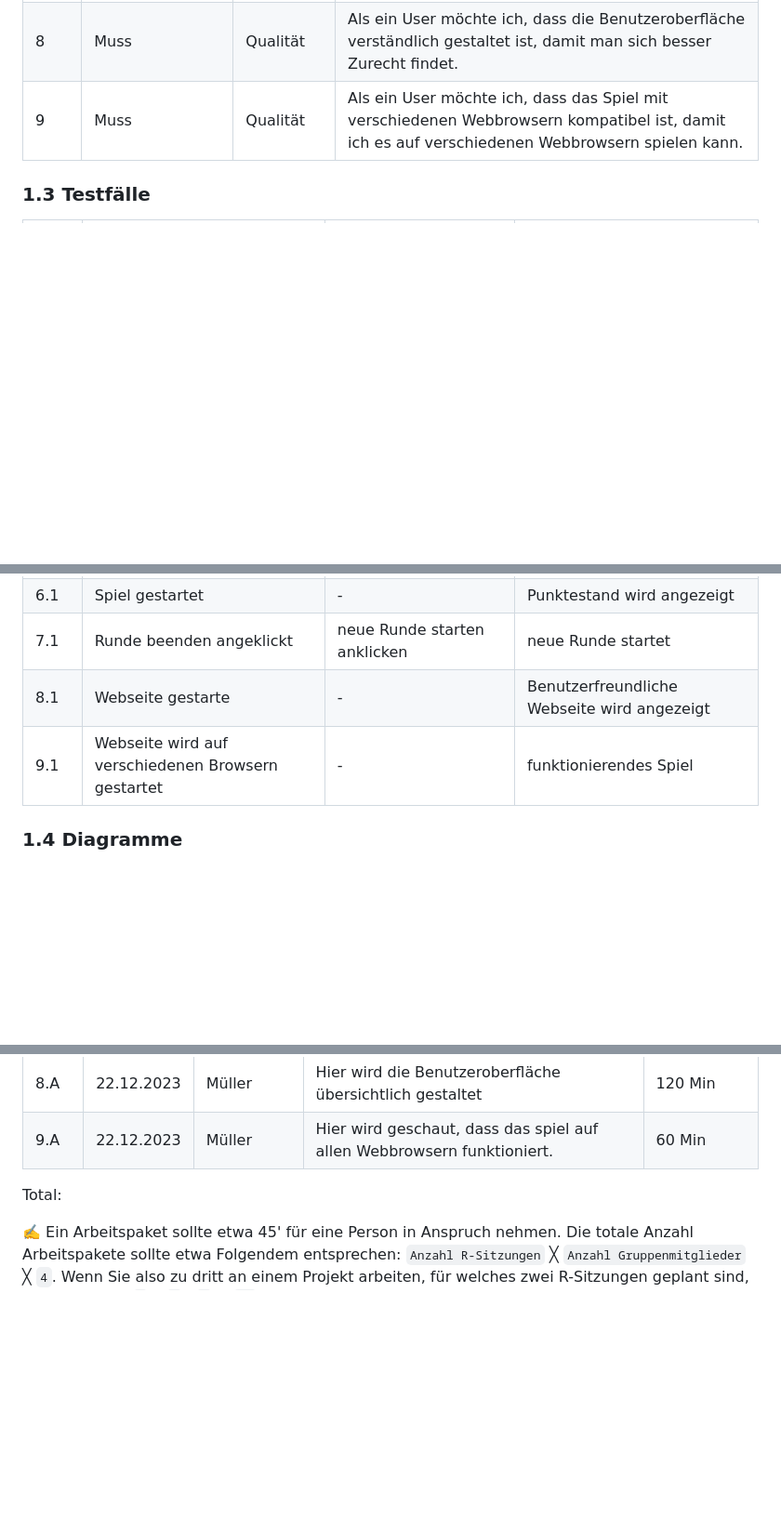
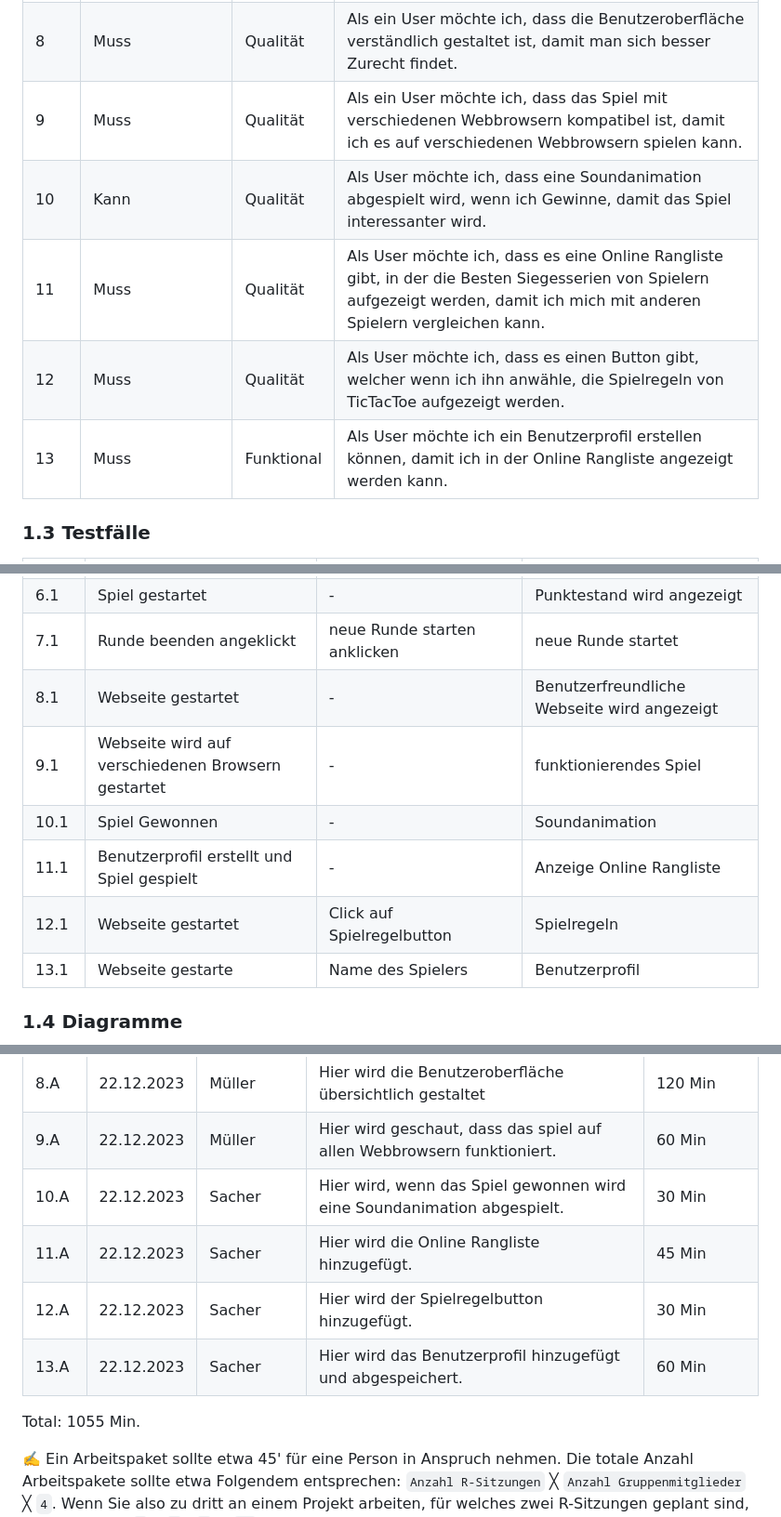
Before and after one commit to robinsacher/LA_ILA2_TicTacToe, a Markdown page: Projektdokumentation.md, 3 parts joined by grey strips. Shown: that part at 93% size. Rendered like a GitHub page; blank space fills up the shorter version.

Commit message:
Update Projektdokumentation.md
Summary

```diff
--- a/Projektdokumentation.md
+++ b/Projektdokumentation.md
@@ -29,6 +29,10 @@
 | 7    | Muss            | Qualität   | Als ein User möchte ich die Möglichkeit haben eine Runde neu zu starten, damit ich nochmals spielen kann.                                      |
 | 8    | Muss            | Qualität   | Als ein User möchte ich, dass die Benutzeroberfläche verständlich gestaltet ist, damit man sich besser Zurecht findet.                         |
 | 9    | Muss            | Qualität   | Als ein User möchte ich, dass das Spiel mit verschiedenen Webbrowsern kompatibel ist, damit ich es auf verschiedenen Webbrowsern spielen kann. |
+| 10   | Kann            | Qualität   | Als User möchte ich, dass eine Soundanimation abgespielt wird, wenn ich Gewinne, damit das Spiel interessanter wird.     |
+| 11   | Muss            | Qualität |  Als User möchte ich, dass es eine Online Rangliste gibt, in der die Besten Siegesserien von Spielern aufgezeigt werden, damit ich mich mit anderen Spielern vergleichen kann.                               |
+| 12   | Muss            | Qualität |  Als User möchte ich, dass es einen Button gibt, welcher wenn ich ihn anwähle, die Spielregeln von TicTacToe aufgezeigt werden.   |
+| 13   | Muss            | Funktional |Als User möchte ich ein Benutzerprofil erstellen können, damit ich in der Online Rangliste angezeigt werden kann.  |
 
 ### 1.3 Testfälle
 
@@ -41,8 +45,12 @@
 | 5.1  | Webseite gestartet                                 | Gegen anderen Spieler spielen anklicken | Spiel gegen anderen Spieler wird gestartet  |
 | 6.1  | Spiel gestartet                                    | -                                       | Punktestand wird angezeigt                  |
 | 7.1  | Runde beenden angeklickt                           | neue Runde starten anklicken            | neue Runde startet                          |
-| 8.1  | Webseite gestarte                                  | -                                       | Benutzerfreundliche Webseite wird angezeigt |
+| 8.1  | Webseite gestartet                                  | -                                       | Benutzerfreundliche Webseite wird angezeigt |
 | 9.1  | Webseite wird auf verschiedenen Browsern gestartet | -                                       | funktionierendes Spiel                      |
+| 10.1  | Spiel Gewonnen                                    | -                                       | Soundanimation
+| 11.1  | Benutzerprofil erstellt und Spiel gespielt        | -                                       | Anzeige Online Rangliste
+| 12.1  | Webseite gestartet                                 | Click auf Spielregelbutton                                       | Spielregeln
+| 13.1  | Webseite gestarte                                  | Name des Spielers                                       | Benutzerprofil
 
 ### 1.4 Diagramme
 
@@ -62,8 +70,13 @@
 | 7.A  | 22.12.2023 | Müller    | Hier wird die Funktion um ein Spiel neu starten zu können implementiert.     | 40 Min        |
 | 8.A  | 22.12.2023 | Müller    | Hier wird die Benutzeroberfläche übersichtlich gestaltet                     | 120 Min       |
 | 9.A  | 22.12.2023 | Müller    | Hier wird geschaut, dass das spiel auf allen Webbrowsern funktioniert.       | 60 Min        |
+| 10.A | 22.12.2023 | Sacher    | Hier wird, wenn das Spiel gewonnen wird eine Soundanimation abgespielt.      | 30 Min        |
+| 11.A | 22.12.2023 | Sacher    | Hier wird die Online Rangliste hinzugefügt.                                  | 45 Min        |
+| 12.A | 22.12.2023 | Sacher    | Hier wird der Spielregelbutton hinzugefügt.                                  | 30 Min        |
+| 13.A | 22.12.2023 | Sacher    | Hier wird das Benutzerprofil hinzugefügt und abgespeichert.                  | 60 Min        |
 
-Total:
+
+Total: 1055 Min.
 
 ✍️ Ein Arbeitspaket sollte etwa 45' für eine Person in Anspruch nehmen. Die totale Anzahl Arbeitspakete sollte etwa Folgendem entsprechen: `Anzahl R-Sitzungen` ╳ `Anzahl Gruppenmitglieder` ╳ `4`. Wenn Sie also zu dritt an einem Projekt arbeiten, für welches zwei R-Sitzungen geplant sind, sollten Sie auf `2` ╳ `3` ╳`4` = `24` Arbeitspakete kommen. Sollten Sie merken, dass Sie hier nicht genügend Arbeitspakte haben, denken Sie sich weitere "Kann"-User Stories für Kapitel 1.2 aus.
 
```
